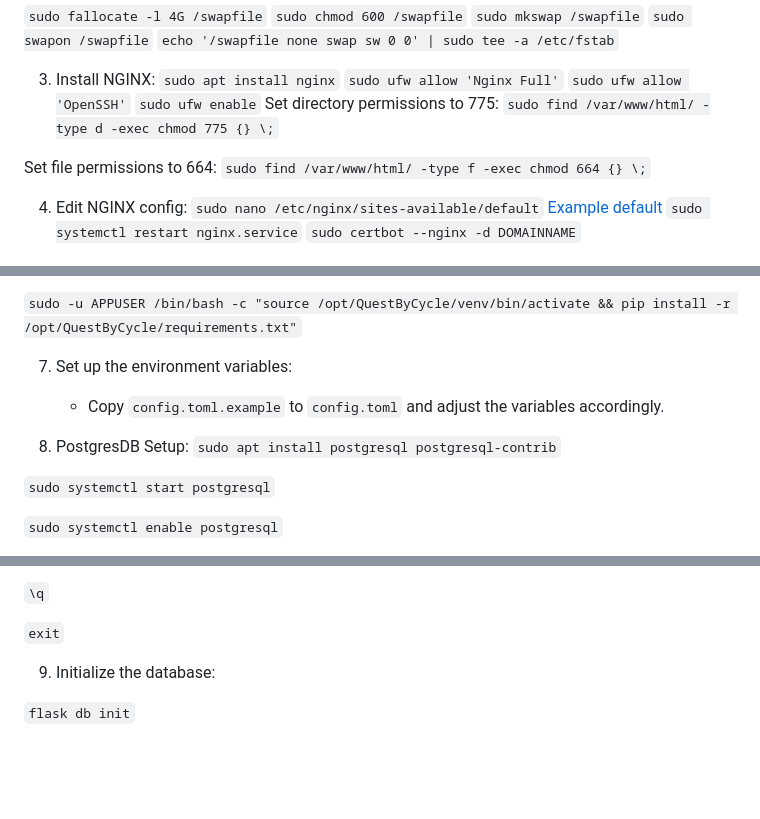
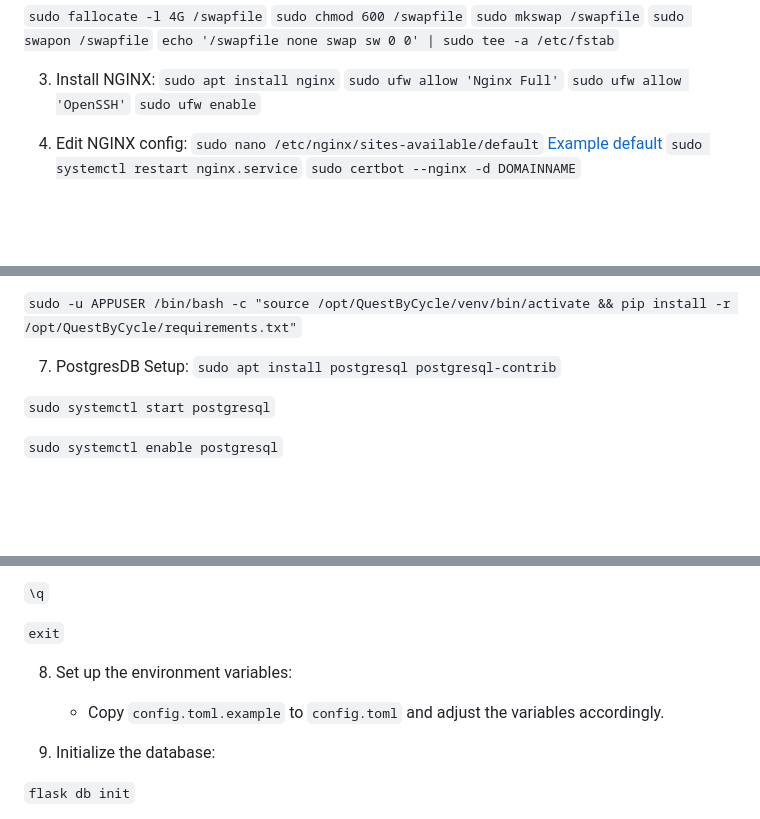
Before and after one commit to pnewstein/QuestByCycle, a Markdown page: README.md, 3 parts joined by grey strips. GitHub-like rendering; blank space fills up the shorter version.

Commit message:
switch instructions

````diff
--- a/README.md
+++ b/README.md
@@ -42,11 +42,6 @@
 ```sudo ufw allow 'Nginx Full'```
 ```sudo ufw allow 'OpenSSH'```
 ```sudo ufw enable```
-Set directory permissions to 775:
-```sudo find /var/www/html/ -type d -exec chmod 775 {} \;```
-
-Set file permissions to 664:
-```sudo find /var/www/html/ -type f -exec chmod 664 {} \;```
 
 4. Edit NGINX config:
 ```sudo nano /etc/nginx/sites-available/default```
@@ -99,11 +94,7 @@ WantedBy=multi-user.target
 
 ```sudo -u APPUSER /bin/bash -c "source /opt/QuestByCycle/venv/bin/activate && pip install -r /opt/QuestByCycle/requirements.txt"```
 
-7. Set up the environment variables:
-
-    - Copy `config.toml.example` to `config.toml` and adjust the variables accordingly.
-
-8. PostgresDB Setup:
+7. PostgresDB Setup:
 ```sudo apt install postgresql postgresql-contrib```
 
 ```sudo systemctl start postgresql```
@@ -131,6 +122,10 @@ WantedBy=multi-user.target
 ```\q```
 
 ```exit```
+
+8. Set up the environment variables:
+
+    - Copy `config.toml.example` to `config.toml` and adjust the variables accordingly.
 
 9. Initialize the database:
 
````
